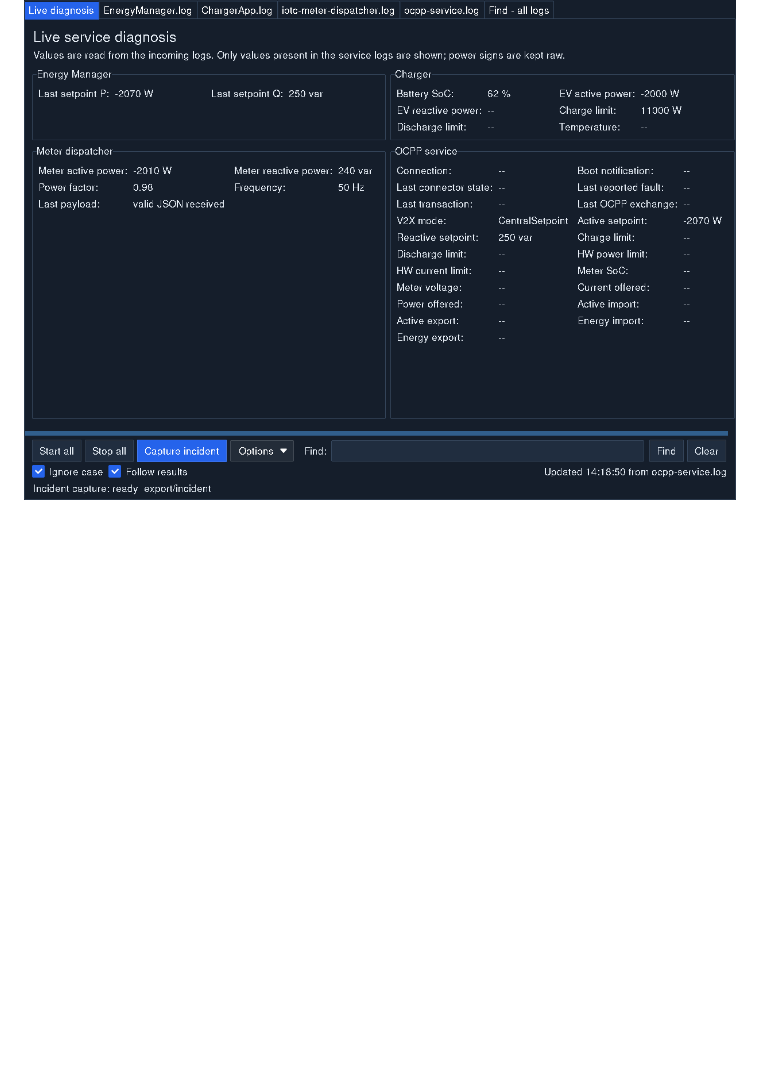
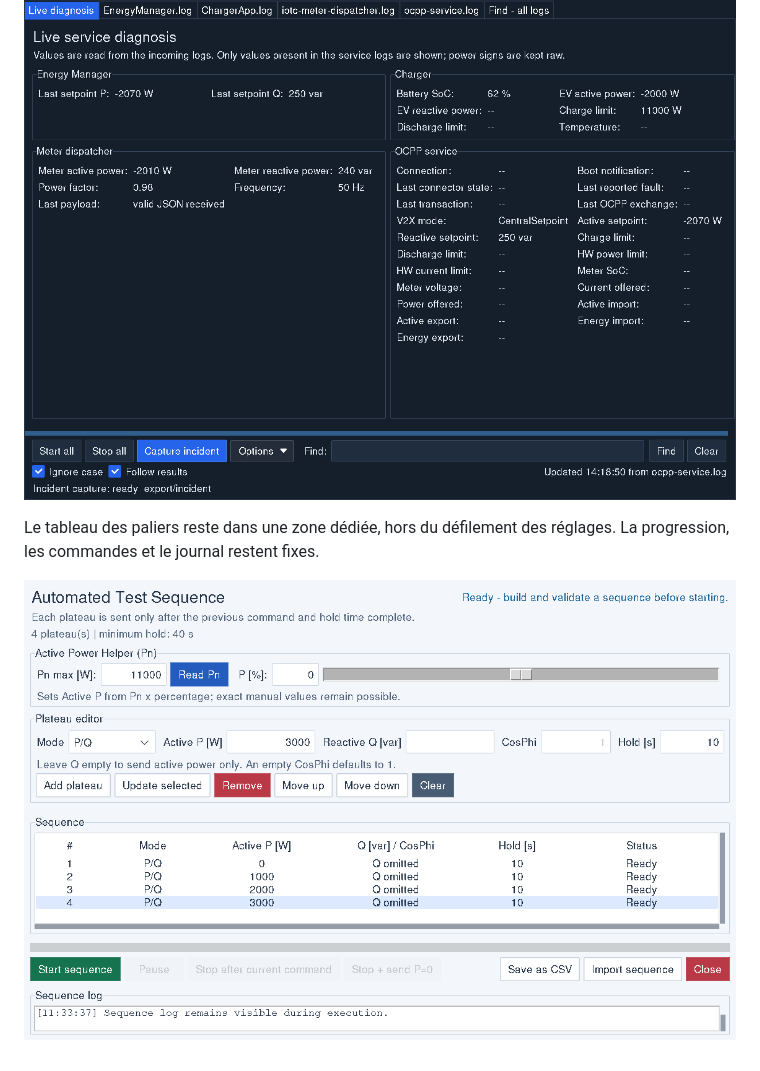
Before and after one commit to raissi1/RemoteBorne, a Markdown page: docs/previews/README.md, the part around the change. Drawn GitHub-style; pictures changed too: docs/previews/sequence-light.png (added); blank space fills up the shorter version.

```diff
--- a/docs/previews/README.md
+++ b/docs/previews/README.md
@@ -16,3 +16,8 @@ via View → Theme. Les captures d’incident restent dans `export/incident`.
 ![Éditeur et Find](editor-dark.png)
 
 ![Debug Logs](debug-dark.png)
+
+Le tableau des paliers reste dans une zone dédiée, hors du défilement des
+réglages. La progression, les commandes et le journal restent fixes.
+
+![Test Sequence](sequence-light.png)
```
Also changed, not shown: 4 other files.
